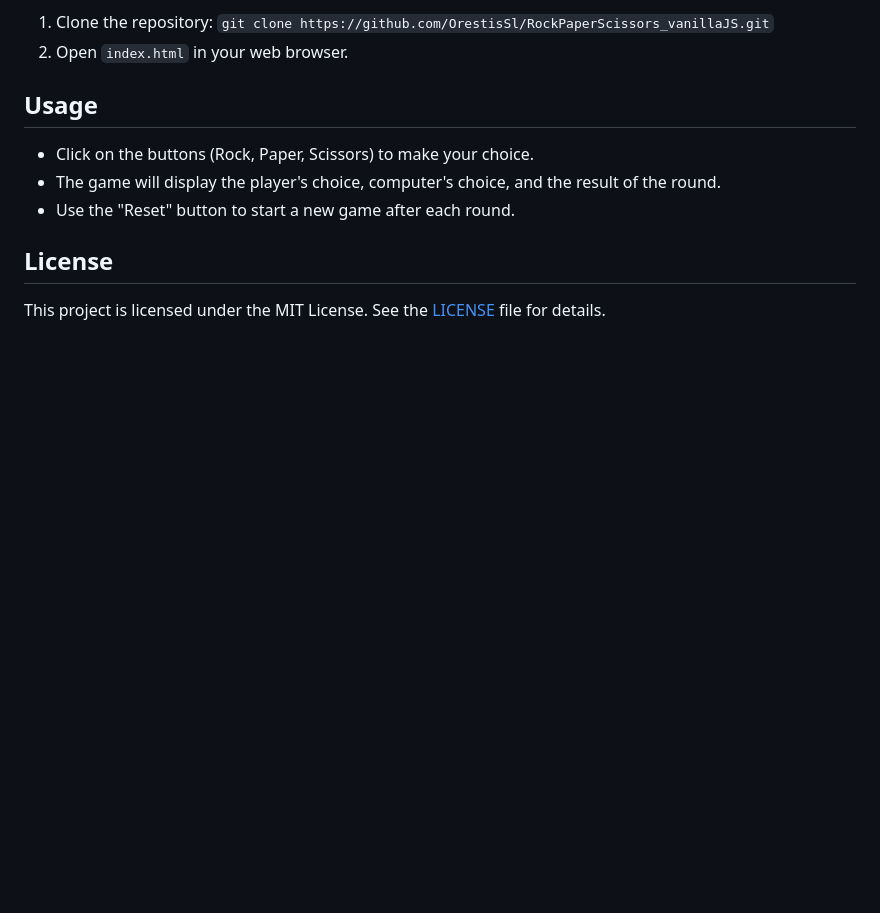
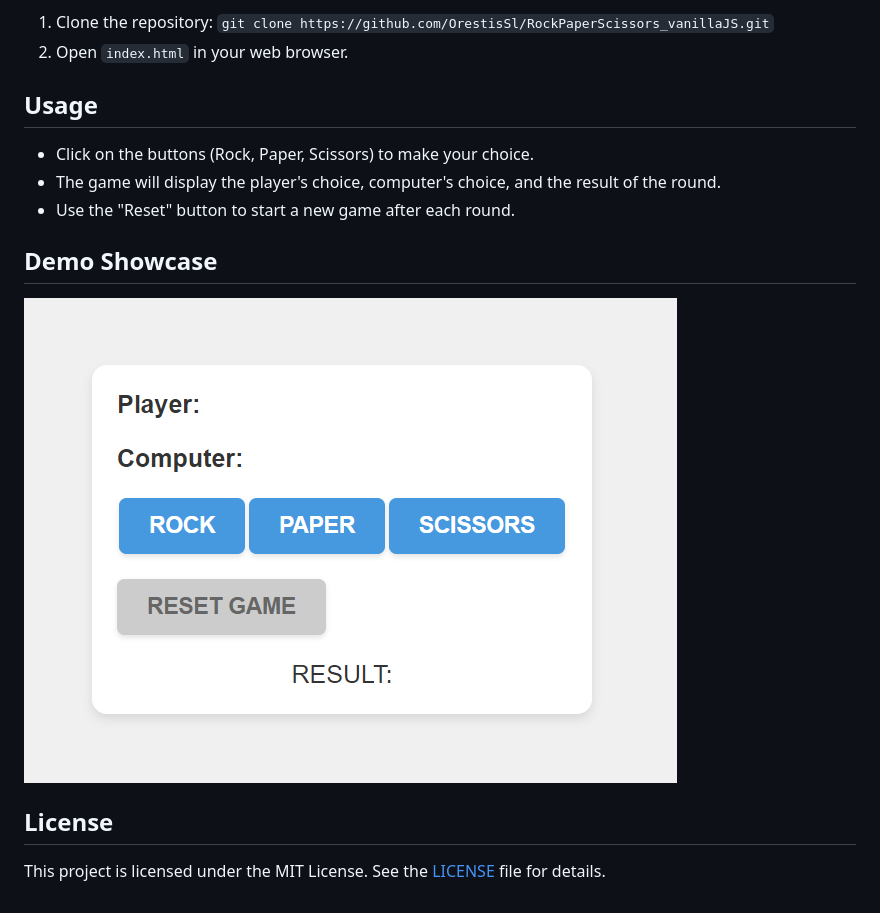
Before and after one commit to OrestisSl/RockPaperScissors_vanillaJS, a Markdown page: README.md, the part around the change. Drawn GitHub-style; pictures changed too: image/showcase.png (added); blank space fills up the shorter version.

Commit message:
added image folder

```diff
--- a/README.md
+++ b/README.md
@@ -30,5 +30,8 @@ To run this project locally, follow these steps:
 - The game will display the player's choice, computer's choice, and the result of the round.
 - Use the "Reset" button to start a new game after each round.
 
+## Demo Showcase
+![Game Screenshot](image/showcase.png)
+
 ## License
 This project is licensed under the MIT License. See the [LICENSE](LICENSE) file for details.
```
